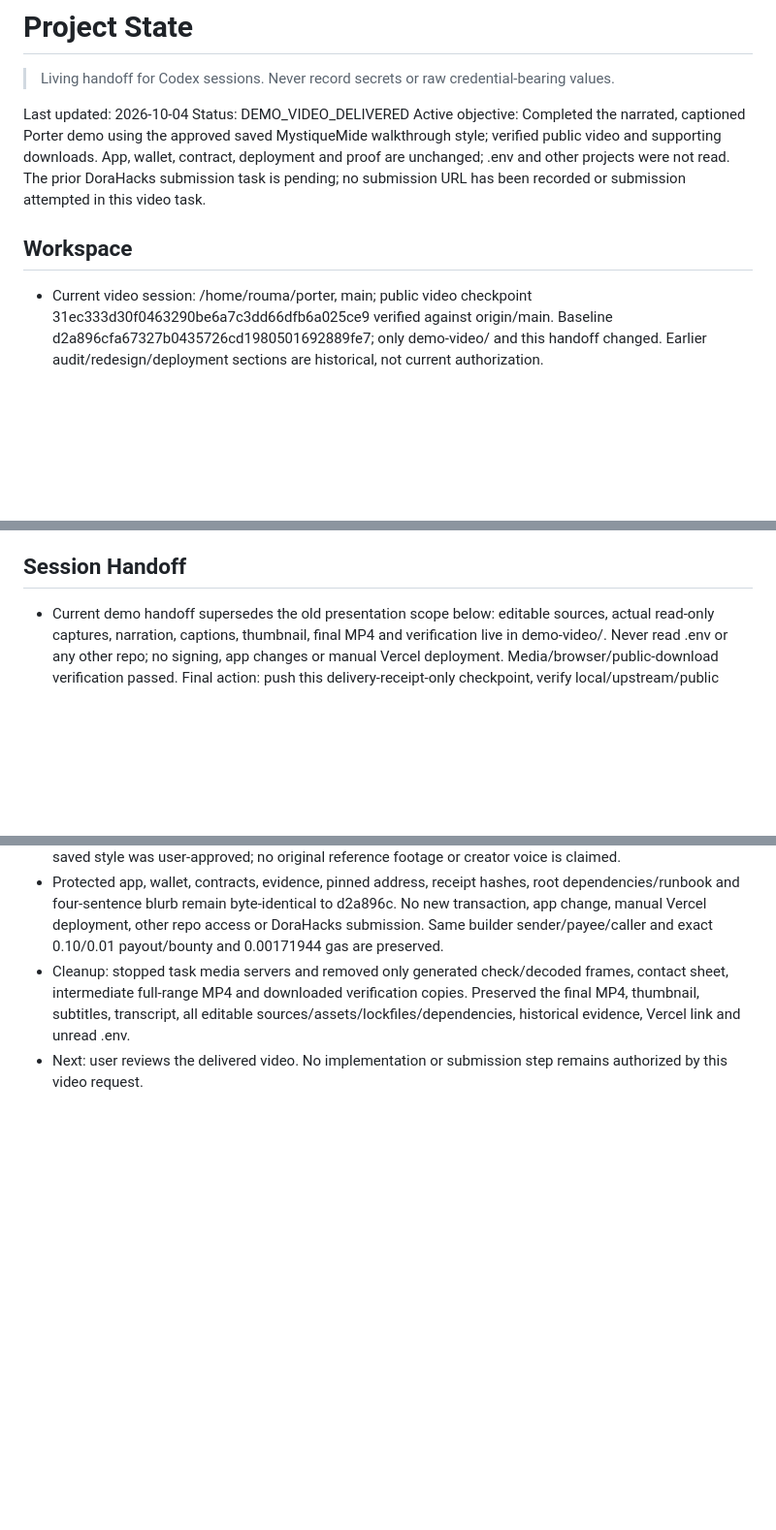
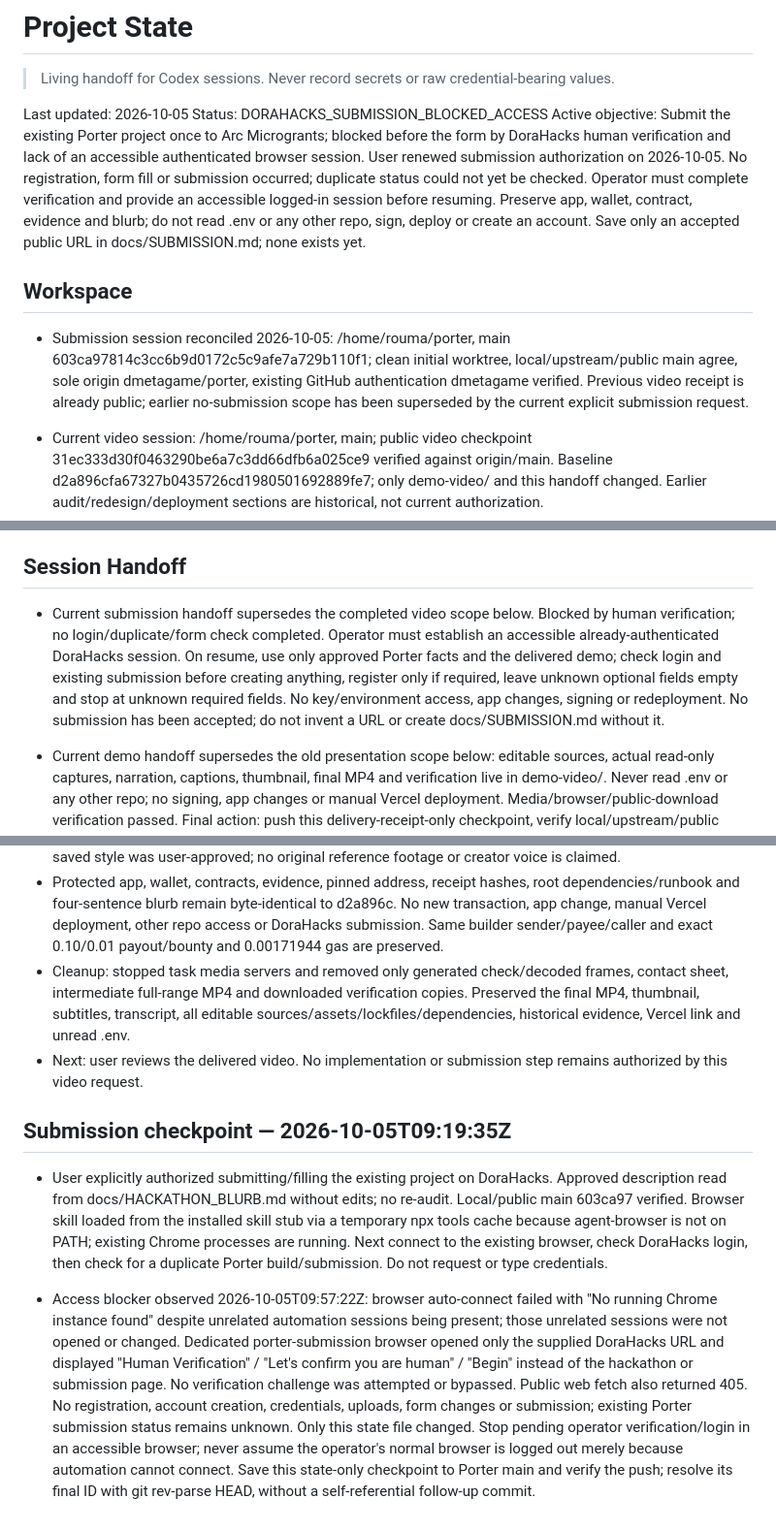
Before and after one commit to dmetagame/porter, a Markdown page: docs/PROJECT_STATE.md, 3 parts joined by grey strips. Shown at 97% size. GitHub-like rendering; blank space fills up the shorter version.

Commit message:
Record DoraHacks submission access blocker

```diff
--- a/docs/PROJECT_STATE.md
+++ b/docs/PROJECT_STATE.md
@@ -2,11 +2,13 @@
 
 > Living handoff for Codex sessions. Never record secrets or raw credential-bearing values.
 
-Last updated: 2026-10-04
-Status: DEMO_VIDEO_DELIVERED
-Active objective: Completed the narrated, captioned Porter demo using the approved saved MystiqueMide walkthrough style; verified public video and supporting downloads. App, wallet, contract, deployment and proof are unchanged; .env and other projects were not read. The prior DoraHacks submission task is pending; no submission URL has been recorded or submission attempted in this video task.
+Last updated: 2026-10-05
+Status: DORAHACKS_SUBMISSION_BLOCKED_ACCESS
+Active objective: Submit the existing Porter project once to Arc Microgrants; blocked before the form by DoraHacks human verification and lack of an accessible authenticated browser session. User renewed submission authorization on 2026-10-05. No registration, form fill or submission occurred; duplicate status could not yet be checked. Operator must complete verification and provide an accessible logged-in session before resuming. Preserve app, wallet, contract, evidence and blurb; do not read .env or any other repo, sign, deploy or create an account. Save only an accepted public URL in docs/SUBMISSION.md; none exists yet.
 
 ## Workspace
+
+- Submission session reconciled 2026-10-05: /home/rouma/porter, main 603ca97814c3cc6b9d0172c5c9afe7a729b110f1; clean initial worktree, local/upstream/public main agree, sole origin dmetagame/porter, existing GitHub authentication dmetagame verified. Previous video receipt is already public; earlier no-submission scope has been superseded by the current explicit submission request.
 
 - Current video session: /home/rouma/porter, main; public video checkpoint 31ec333d30f0463290be6a7c3dd66dfb6a025ce9 verified against origin/main. Baseline d2a896cfa67327b0435726cd1980501692889fe7; only demo-video/ and this handoff changed. Earlier audit/redesign/deployment sections are historical, not current authorization.
 
@@ -74,6 +76,8 @@ Active objective: Completed the narrated, captioned Porter demo using the approv
 - Never stage .env, .vercel/ files, frozen mainnet records, contract sources or unrelated files. No other repository is accessible for this task.
 
 ## Session Handoff
+
+- Current submission handoff supersedes the completed video scope below. Blocked by human verification; no login/duplicate/form check completed. Operator must establish an accessible already-authenticated DoraHacks session. On resume, use only approved Porter facts and the delivered demo; check login and existing submission before creating anything, register only if required, leave unknown optional fields empty and stop at unknown required fields. No key/environment access, app changes, signing or redeployment. No submission has been accepted; do not invent a URL or create docs/SUBMISSION.md without it.
 
 - Current demo handoff supersedes the old presentation scope below: editable sources, actual read-only captures, narration, captions, thumbnail, final MP4 and verification live in demo-video/. Never read .env or any other repo; no signing, app changes or manual Vercel deployment. Media/browser/public-download verification passed. Final action: push this delivery-receipt-only checkpoint, verify local/upstream/public main and stop. DoraHacks submission remains pending; this video task did not submit the project.
 
@@ -151,3 +155,9 @@ Active objective: Completed the narrated, captioned Porter demo using the approv
 - Protected app, wallet, contracts, evidence, pinned address, receipt hashes, root dependencies/runbook and four-sentence blurb remain byte-identical to d2a896c. No new transaction, app change, manual Vercel deployment, other repo access or DoraHacks submission. Same builder sender/payee/caller and exact 0.10/0.01 payout/bounty and 0.00171944 gas are preserved.
 - Cleanup: stopped task media servers and removed only generated check/decoded frames, contact sheet, intermediate full-range MP4 and downloaded verification copies. Preserved the final MP4, thumbnail, subtitles, transcript, all editable sources/assets/lockfiles/dependencies, historical evidence, Vercel link and unread .env.
 - Next: user reviews the delivered video. No implementation or submission step remains authorized by this video request.
+
+## Submission checkpoint — 2026-10-05T09:19:35Z
+
+- User explicitly authorized submitting/filling the existing project on DoraHacks. Approved description read from docs/HACKATHON_BLURB.md without edits; no re-audit. Local/public main 603ca97 verified. Browser skill loaded from the installed skill stub via a temporary npx tools cache because agent-browser is not on PATH; existing Chrome processes are running. Next connect to the existing browser, check DoraHacks login, then check for a duplicate Porter build/submission. Do not request or type credentials.
+
+- Access blocker observed 2026-10-05T09:57:22Z: browser auto-connect failed with "No running Chrome instance found" despite unrelated automation sessions being present; those unrelated sessions were not opened or changed. Dedicated porter-submission browser opened only the supplied DoraHacks URL and displayed "Human Verification" / "Let's confirm you are human" / "Begin" instead of the hackathon or submission page. No verification challenge was attempted or bypassed. Public web fetch also returned 405. No registration, account creation, credentials, uploads, form changes or submission; existing Porter submission status remains unknown. Only this state file changed. Stop pending operator verification/login in an accessible browser; never assume the operator's normal browser is logged out merely because automation cannot connect. Save this state-only checkpoint to Porter main and verify the push; resolve its final ID with git rev-parse HEAD, without a self-referential follow-up commit.
```
